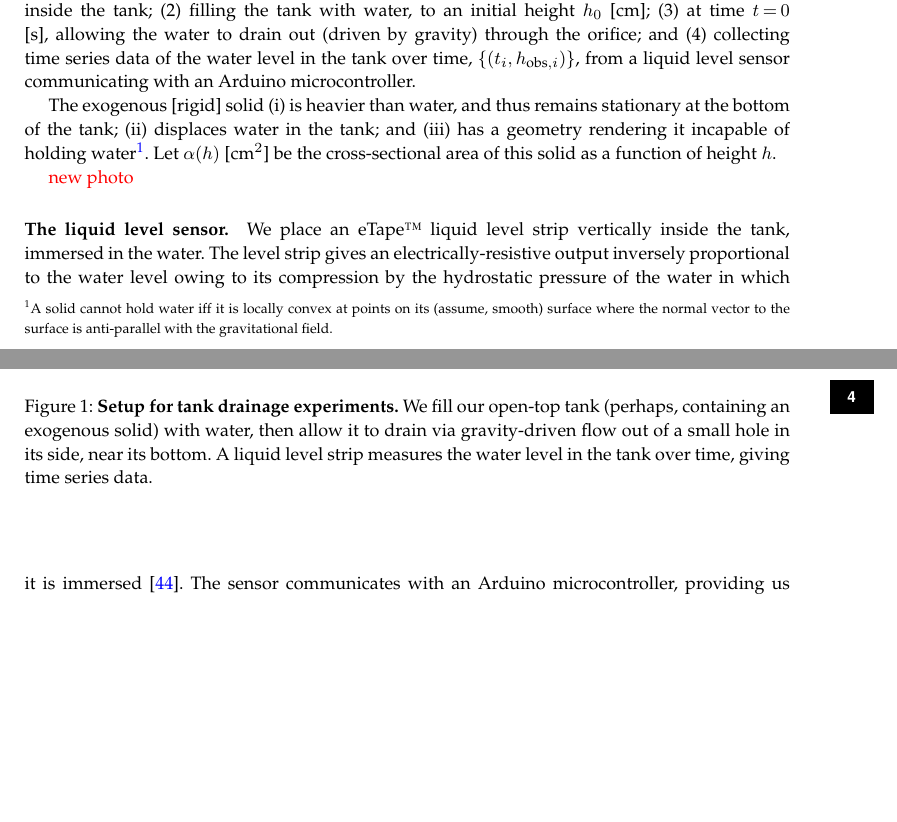
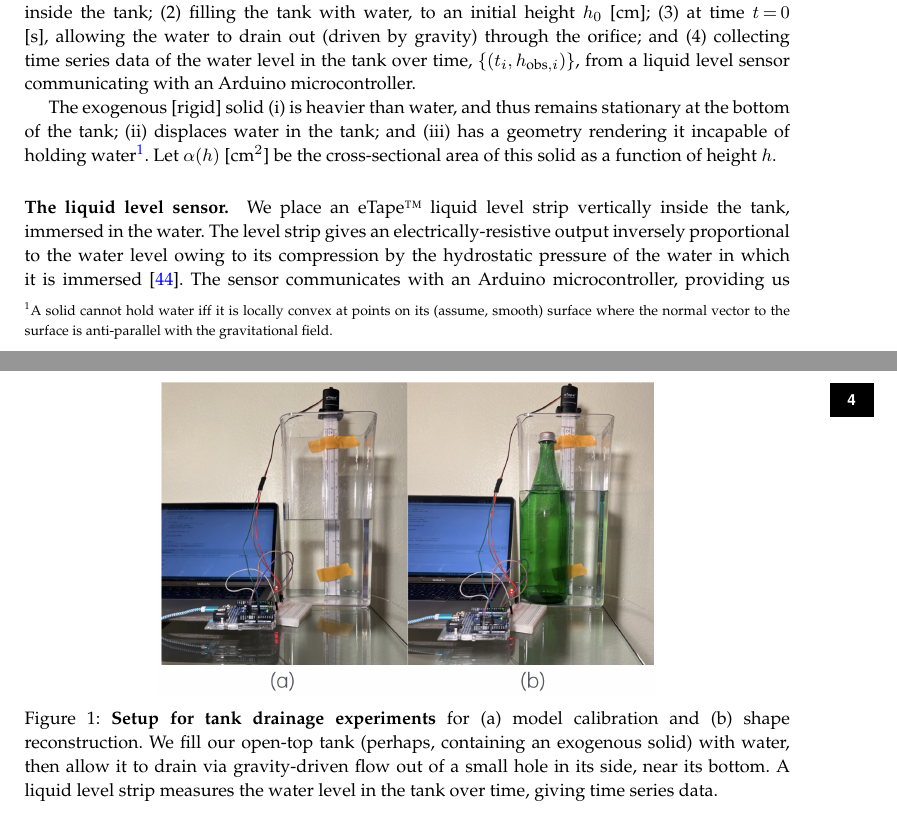
Before and after one commit to SimonEnsemble/tank_inverse_problem, a LaTeX document (paper/tank_inv_prob.tex): two parts of pages 3 and 4 of 19, joined at a grey line, cut so that both start at the same text, the shorter picture padded with empty space. Compiled offline with pdfLaTeX; a missing bibliography style is replaced by a similar one.

Commit message:
add image

```diff
--- a/paper/tank_inv_prob.tex
+++ b/paper/tank_inv_prob.tex
@@ -219,15 +219,13 @@ Let $\alpha(h)$ [cm$^2$] be the cross-sectional area of this solid as a function
 
 \begin{figure}[h!]
 \begin{center}
-	% \includegraphics[width=0.3\textwidth]{../tank_geometry/photo_of_tank.png}
-	\caption{\textbf{Setup for tank drainage experiments.}
+	\includegraphics[width=0.65\textwidth]{../real_expt/real_expt.png}
+	\caption{\textbf{Setup for tank drainage experiments} for (a) model calibration and (b) shape reconstruction.
 	We fill our open-top tank (perhaps, containing an exogenous solid) with water, then allow it to drain via gravity-driven flow out of a small hole in its side, near its bottom. A liquid level strip measures the water level in the tank over time, giving time series data.
 	}
 	\label{fig:photo_of_tank}
 \end{center}
 \end{figure}
-
-{\color{red} new photo}
 
 \paragraph{The liquid level sensor.}
 We place an eTape\texttrademark\xspace liquid level strip vertically inside the tank, immersed in the water.
```
Also changed, not shown: real_expt/real_expt.png (added).
